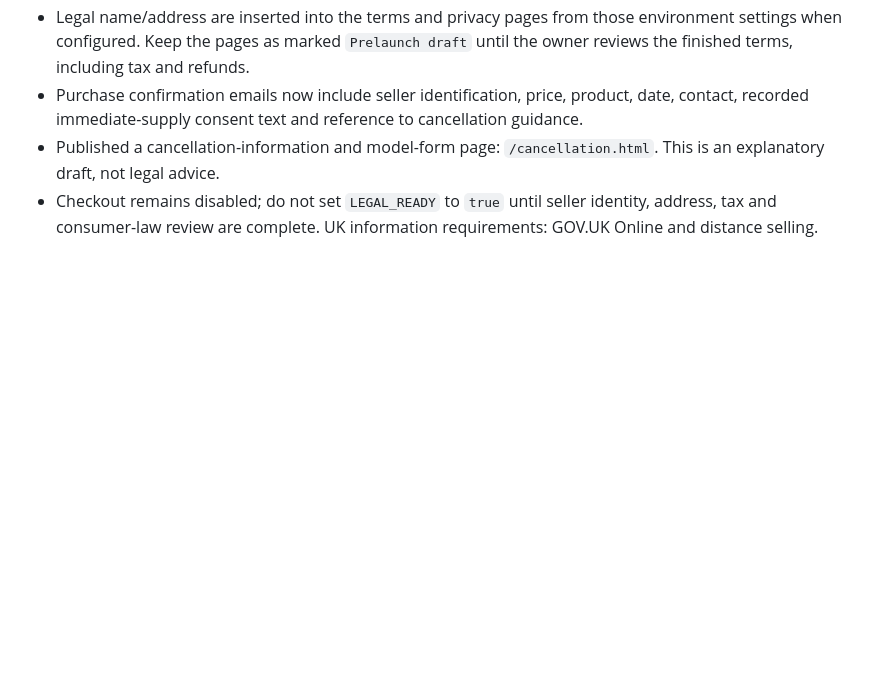
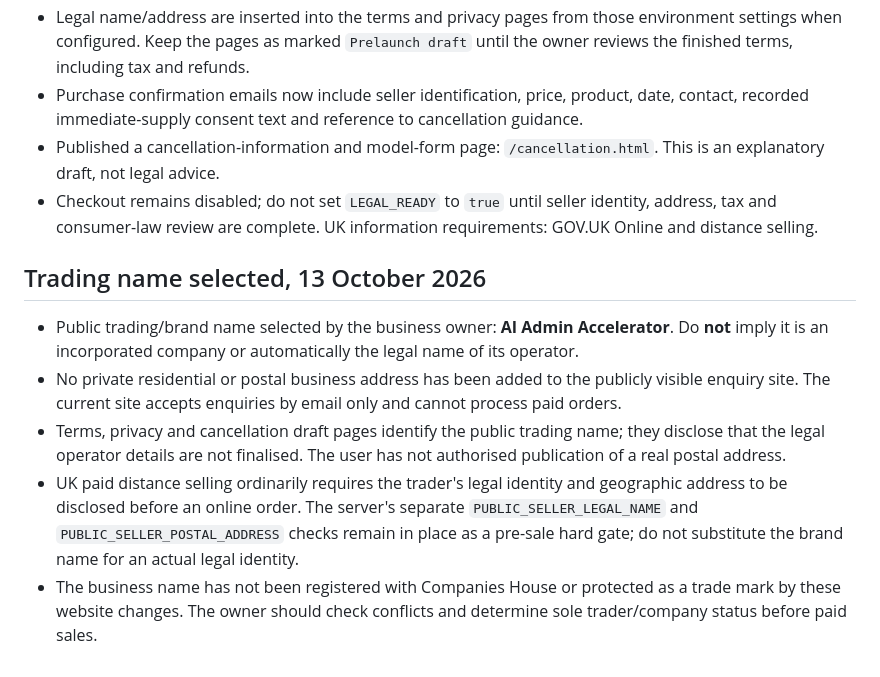
Before and after one commit to ashpatel70-sys/-ai-admin-accelerator, a Markdown page: PRODUCTION_LAUNCH_CHECKLIST.md, the part around the change. Drawn GitHub-style; blank space fills up the shorter version.

Commit message:
Document agreed trading name without public address and retain sale-compliance gate

```diff
--- a/PRODUCTION_LAUNCH_CHECKLIST.md
+++ b/PRODUCTION_LAUNCH_CHECKLIST.md
@@ -63,3 +63,10 @@ The service was created from a public Git URL rather than an authenticated provi
 - Purchase confirmation emails now include seller identification, price, product, date, contact, recorded immediate-supply consent text and reference to cancellation guidance.
 - Published a cancellation-information and model-form page: `/cancellation.html`. This is an explanatory draft, not legal advice.
 - Checkout remains disabled; do not set `LEGAL_READY` to `true` until seller identity, address, tax and consumer-law review are complete. UK information requirements: GOV.UK Online and distance selling.
+
+## Trading name selected, 13 October 2026
+- Public trading/brand name selected by the business owner: **AI Admin Accelerator**. Do **not** imply it is an incorporated company or automatically the legal name of its operator.
+- No private residential or postal business address has been added to the publicly visible enquiry site. The current site accepts enquiries by email only and cannot process paid orders.
+- Terms, privacy and cancellation draft pages identify the public trading name; they disclose that the legal operator details are not finalised. The user has not authorised publication of a real postal address.
+- UK paid distance selling ordinarily requires the trader's legal identity and geographic address to be disclosed before an online order. The server's separate `PUBLIC_SELLER_LEGAL_NAME` and `PUBLIC_SELLER_POSTAL_ADDRESS` checks remain in place as a pre-sale hard gate; do not substitute the brand name for an actual legal identity.
+- The business name has not been registered with Companies House or protected as a trade mark by these website changes. The owner should check conflicts and determine sole trader/company status before paid sales.
```
